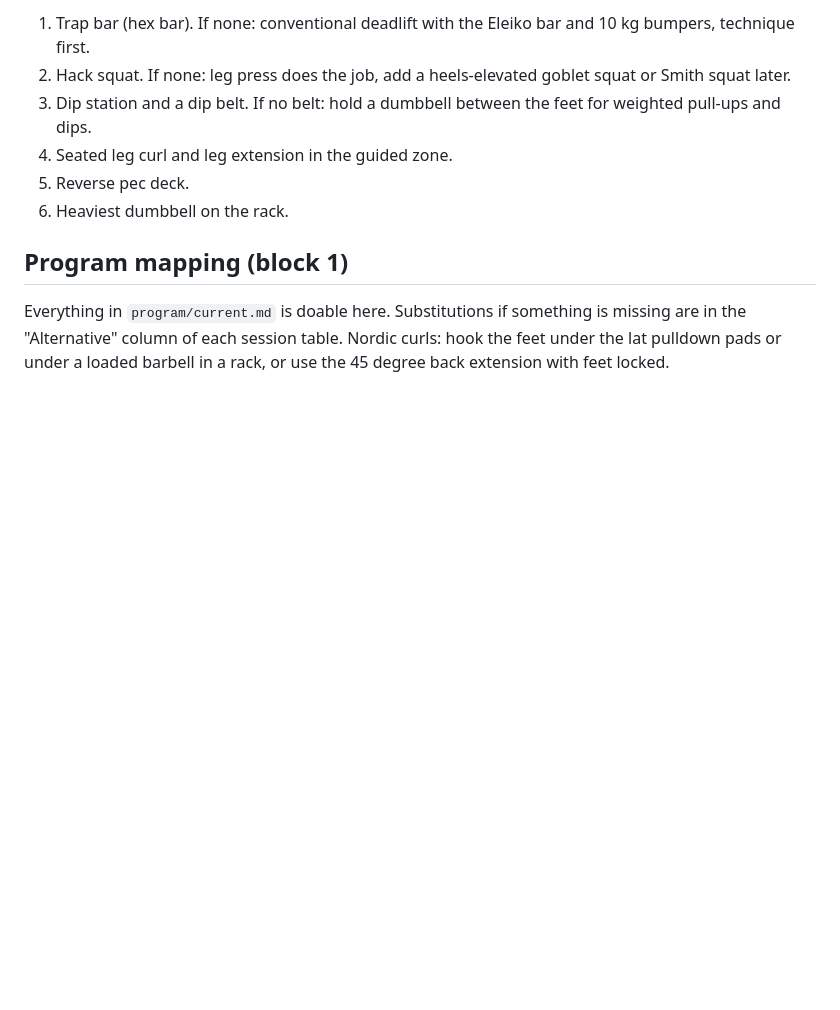
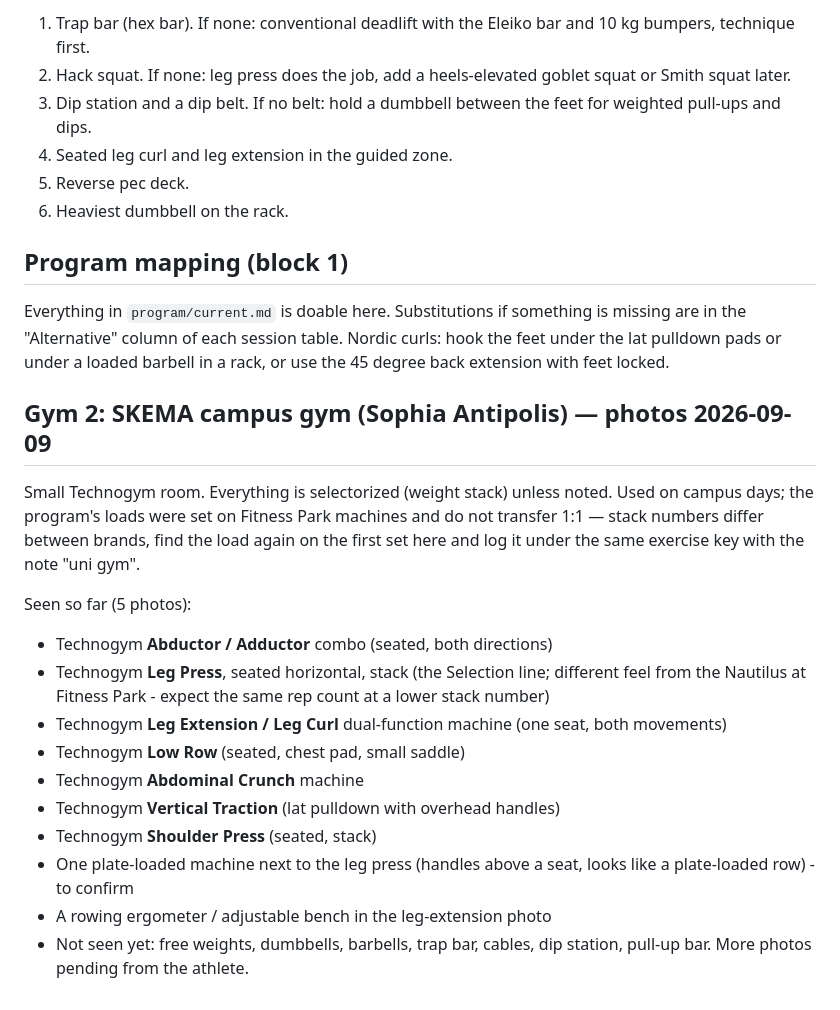
Before and after one commit to stansilaisijfrnep/Private_fitness, a Markdown page: profile/gym.md, the part around the change. Drawn GitHub-style; blank space fills up the shorter version.

Commit message:
profile: SKEMA campus gym inventory, first five photos
Co-Authored-By: Claude Fable 5.1 <noreply@anthropic.com>
Claude-Session: https://claude.ai/code/session_01NiEsyhPhZsZWgK7dkXprj2

```diff
--- a/profile/gym.md
+++ b/profile/gym.md
@@ -90,3 +90,24 @@ log it with duration. Do it after lifting or on off days, never before Lower A o
 Everything in `program/current.md` is doable here. Substitutions if something is missing are in
 the "Alternative" column of each session table. Nordic curls: hook the feet under the lat pulldown
 pads or under a loaded barbell in a rack, or use the 45 degree back extension with feet locked.
+
+## Gym 2: SKEMA campus gym (Sophia Antipolis) — photos 2026-09-09
+Small Technogym room. Everything is selectorized (weight stack) unless noted. Used on campus days;
+the program's loads were set on Fitness Park machines and do not transfer 1:1 — stack numbers differ
+between brands, find the load again on the first set here and log it under the same exercise key
+with the note "uni gym".
+
+Seen so far (5 photos):
+- Technogym **Abductor / Adductor** combo (seated, both directions)
+- Technogym **Leg Press**, seated horizontal, stack (the Selection line; different feel from the
+  Nautilus at Fitness Park - expect the same rep count at a lower stack number)
+- Technogym **Leg Extension / Leg Curl** dual-function machine (one seat, both movements)
+- Technogym **Low Row** (seated, chest pad, small saddle)
+- Technogym **Abdominal Crunch** machine
+- Technogym **Vertical Traction** (lat pulldown with overhead handles)
+- Technogym **Shoulder Press** (seated, stack)
+- One plate-loaded machine next to the leg press (handles above a seat, looks like a plate-loaded
+  row) - to confirm
+- A rowing ergometer / adjustable bench in the leg-extension photo
+- Not seen yet: free weights, dumbbells, barbells, trap bar, cables, dip station, pull-up bar.
+More photos pending from the athlete.
```
